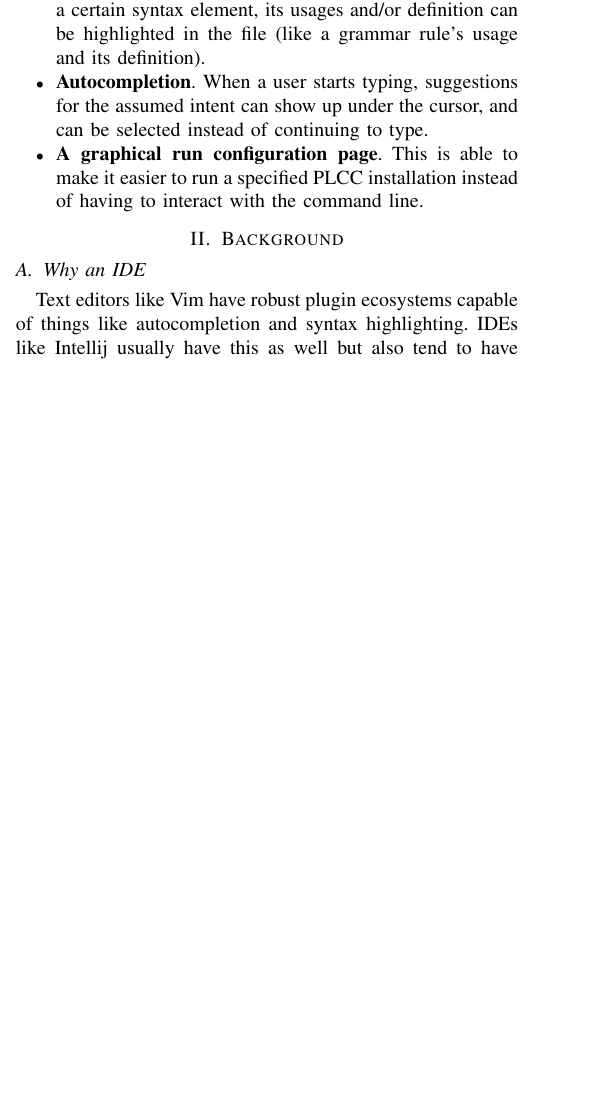
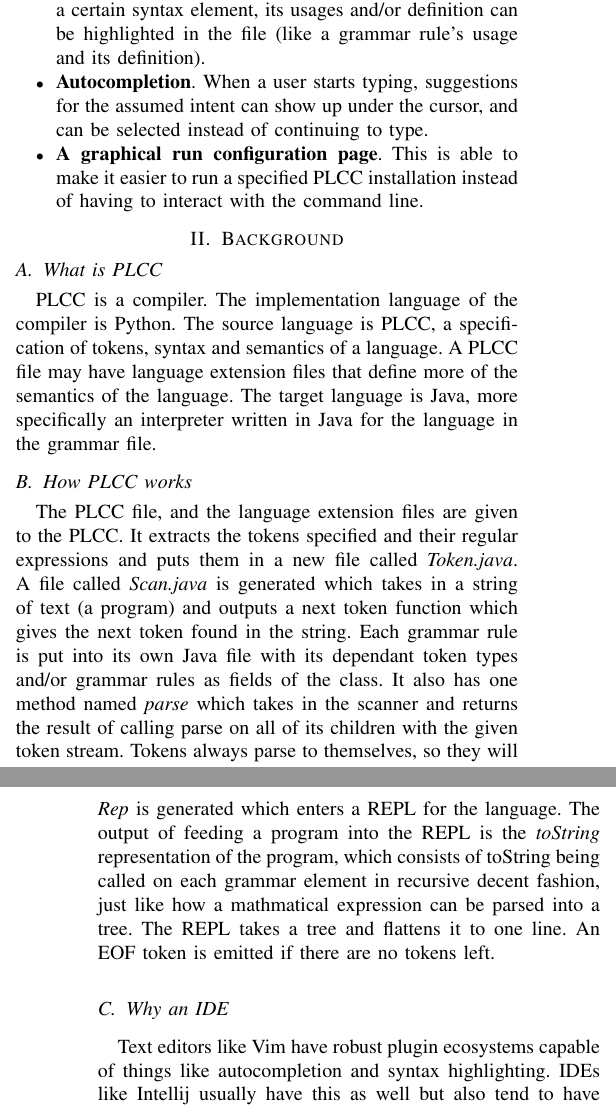
Before and after one commit to abacef/plcc-intellij-paper, a LaTeX problem sheet (src/example.tex): part of one column of page 1 of 4 before the commit and two parts of the columns of pages 1 and 2 of 5 after it, the two joined at a grey line, cut so that both start at the same text, the shorter picture padded with empty space. Compiled offline with pdfLaTeX; a missing font is replaced by an installed copy or a similar font; a LaTeX package or settings file that is missing is left out.

Commit message:
Brainpurged some information on how PLCC works in the background.

```diff
--- a/src/example.tex
+++ b/src/example.tex
@@ -515,6 +514,27 @@ The Intellij SDK has the following useful functionality:
 
 
 \section{Background}\label{sec:background}
+\subsection{What is PLCC}\label{subsec:what-is-plcc}
+PLCC is a compiler.
+The implementation language of the compiler is Python.
+The source language is PLCC, a specification of tokens, syntax and semantics of a language.
+A PLCC file may have language extension files that define more of the semantics of the language.
+The target language is Java, more specifically an interpreter written in Java for the language in the grammar file.
+\subsection{How PLCC works}\label{subsec:how-plcc-works}
+The PLCC file, and the language extension files are given to the PLCC\@.
+It extracts the tokens specified and their regular expressions and puts them in a new file called \textit{Token.java}.
+A file called \textit{Scan.java} is generated which takes in a string of text (a program) and outputs a next token function which gives the next token found in the string.
+Each grammar rule is put into its own Java file with its dependant token types and/or grammar rules as fields of the class.
+It also has one method named \textit{parse} which takes in the scanner and returns the result of calling parse on all of its children with the given token stream.
+Tokens always parse to themselves, so they will be the base case in the recursion.
+The grammar is checked for LL(1) compliance before anything is started.
+A file called \textit{Rep} is generated which enters a REPL for the language.
+The output of feeding a program into the REPL is the \textit{toString} representation of the program, which consists of toString being called on each grammar element in recursive decent fashion, just like how a mathmatical expression can be parsed into a tree.
+The REPL takes a tree and flattens it to one line.
+An EOF token is emitted if there are no tokens left.
+
+
+
 \subsection{Why an IDE}\label{subsec:why-an-ide}
 Text editors like Vim have robust plugin ecosystems capable of things like autocompletion and syntax highlighting.
 IDEs like Intellij usually have this as well but also tend to have more features like
```
Also changed, not shown: src/example.tex (5 more changed lines).
